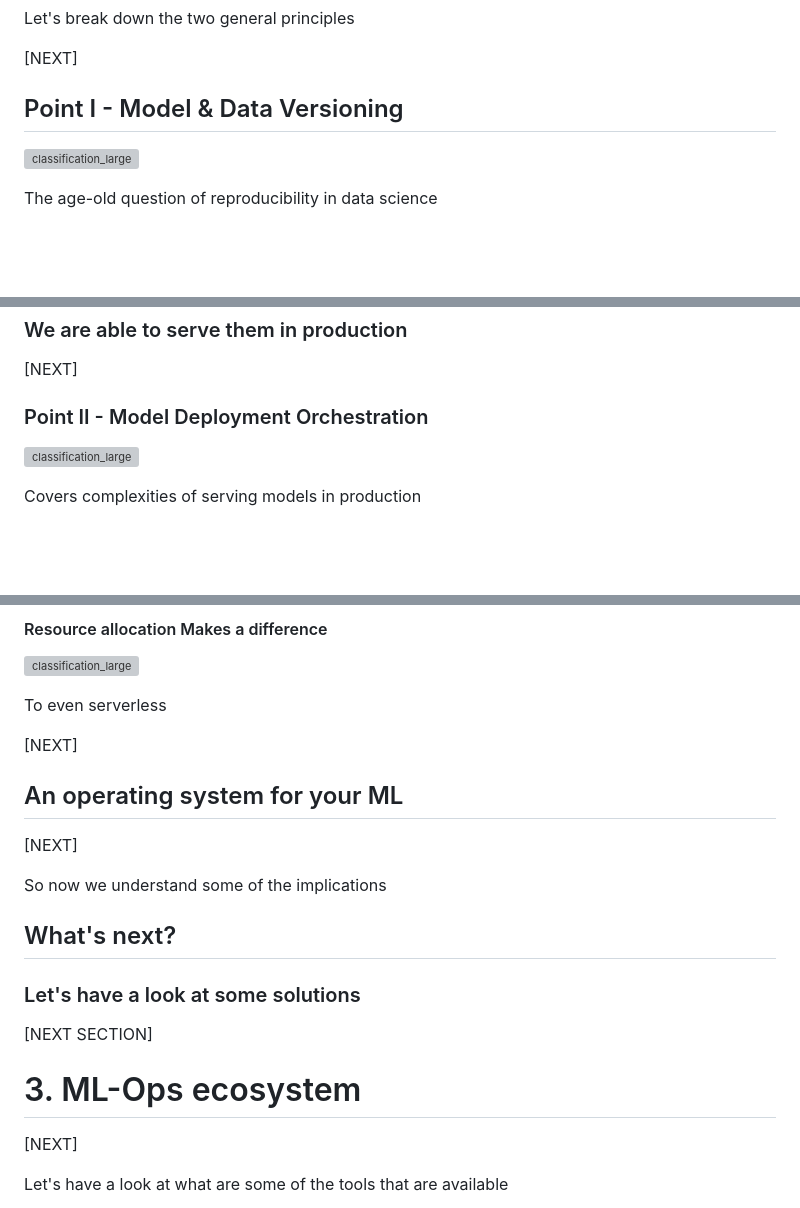
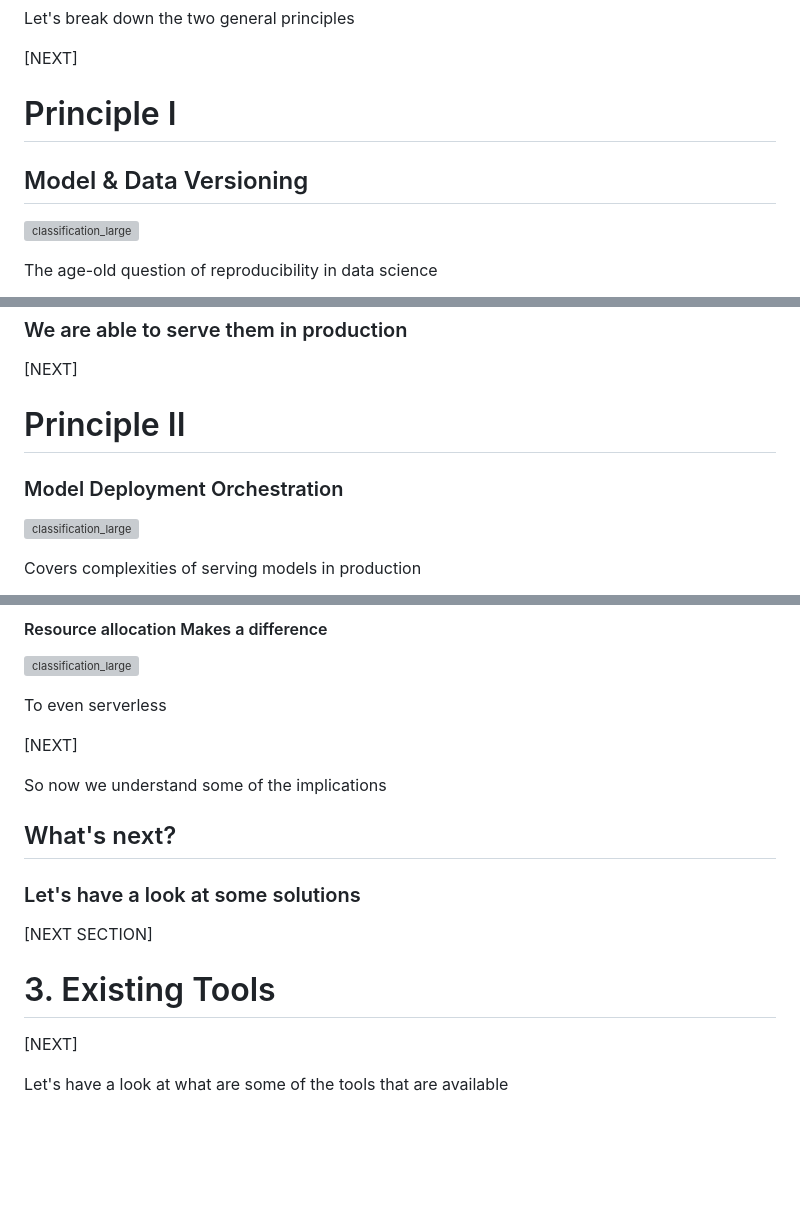
Before and after one commit to axsaucedo/scalable-data-science, a Markdown page: contents.md, 3 parts joined by grey strips. Rendered like a GitHub page; blank space fills up the shorter version; grey boxes are pictures that could not be loaded.

```diff
--- a/contents.md
+++ b/contents.md
@@ -248,7 +242,8 @@ Let's break down the two general principles
 
 [NEXT]
 
-## Point I - Model & Data Versioning
+# Principle I
+## Model & Data Versioning
 
 ![classification_large](images/mltemp6.png)
 
@@ -359,7 +352,8 @@ Once we have our internal representations for our models...
 
 [NEXT]
 
-### Point II - Model Deployment Orchestration
+# Principle II
+### Model Deployment Orchestration
 
 ![classification_large](images/mltemp3.png)
 
@@ -528,11 +518,6 @@ To auto-scale
 
 To even serverless
 
-[NEXT]
-
-## An operating system for your ML
-
-
 
 [NEXT]
 
@@ -544,7 +529,7 @@ So now we understand some of the implications
 
 [NEXT SECTION]
 
-# 3. ML-Ops ecosystem
+# 3. Existing Tools
 
 [NEXT]
 
```
Also changed, not shown: other parts of contents.md (+63 -82 lines), images/versioning.jpg (added).
